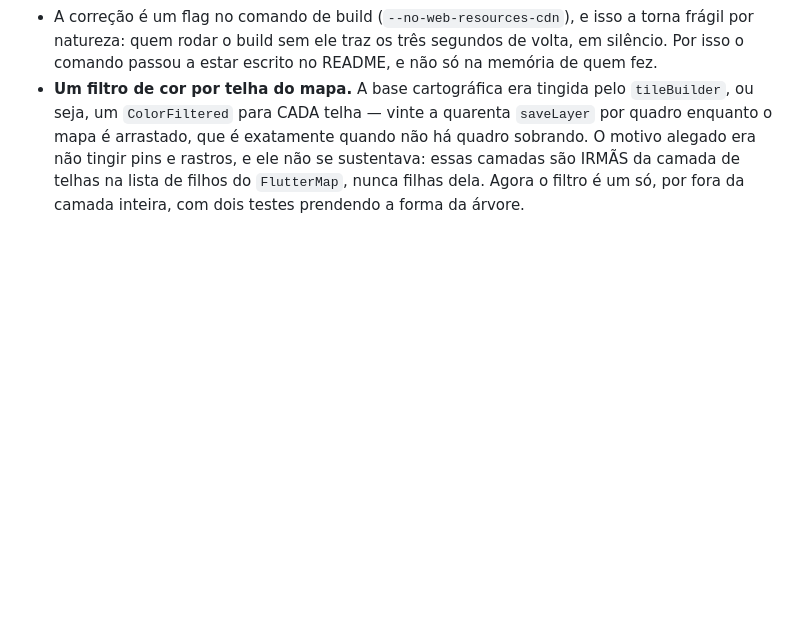
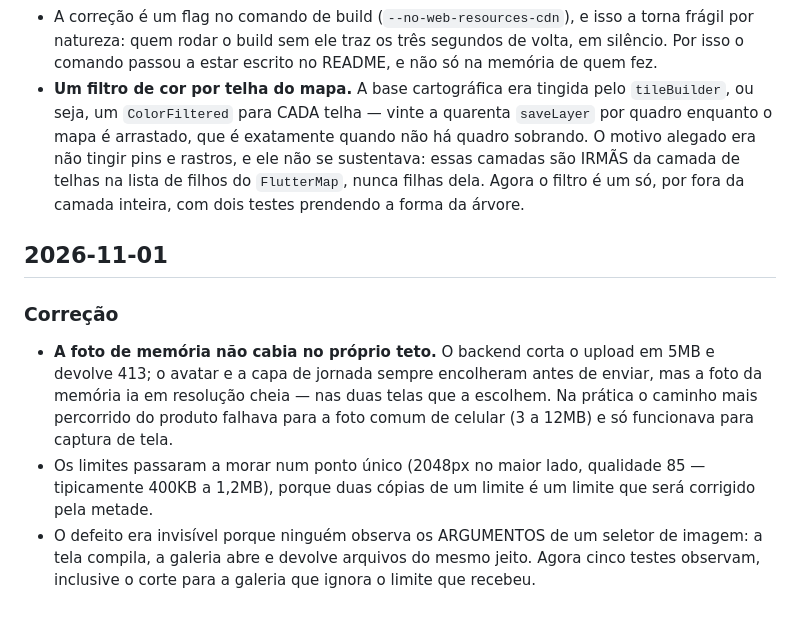
Before and after one commit to JuanRiber/some-journey, a Markdown page: docs/changelog.md, the part around the change. GitHub-like rendering; blank space fills up the shorter version.

Commit message:
docs(changelog): record the photo fix that shipped without an entry
The compression fix rode along in the perf commit and never reached the
changelog, which is where this project keeps the reasons. A user-facing
defect — the most-travelled upload in the product failing for any ordinary
phone photo — is exactly the kind of thing the record exists for.

```diff
--- a/docs/changelog.md
+++ b/docs/changelog.md
@@ -318,3 +318,19 @@ Registro das mudanças de **documentação** (`/docs`). Mudanças de código fic
   não se sustentava: essas camadas são IRMÃS da camada de telhas na lista de
   filhos do `FlutterMap`, nunca filhas dela. Agora o filtro é um só, por fora
   da camada inteira, com dois testes prendendo a forma da árvore.
+
+## 2026-11-01
+
+### Correção
+- **A foto de memória não cabia no próprio teto.** O backend corta o upload em
+  5MB e devolve 413; o avatar e a capa de jornada sempre encolheram antes de
+  enviar, mas a foto da memória ia em resolução cheia — nas duas telas que a
+  escolhem. Na prática o caminho mais percorrido do produto falhava para a
+  foto comum de celular (3 a 12MB) e só funcionava para captura de tela.
+- Os limites passaram a morar num ponto único (2048px no maior lado,
+  qualidade 85 — tipicamente 400KB a 1,2MB), porque duas cópias de um limite é
+  um limite que será corrigido pela metade.
+- O defeito era invisível porque ninguém observa os ARGUMENTOS de um seletor
+  de imagem: a tela compila, a galeria abre e devolve arquivos do mesmo jeito.
+  Agora cinco testes observam, inclusive o corte para a galeria que ignora o
+  limite que recebeu.
```
